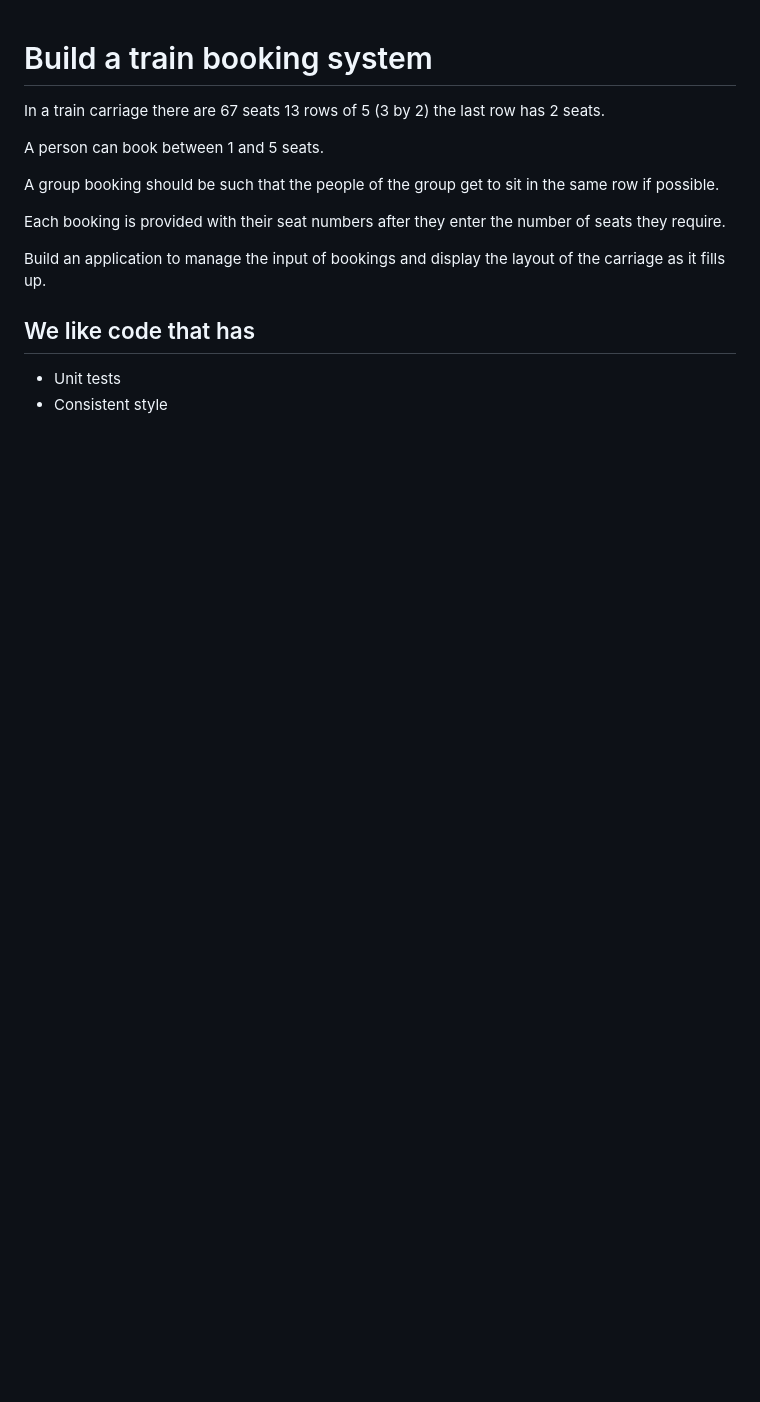
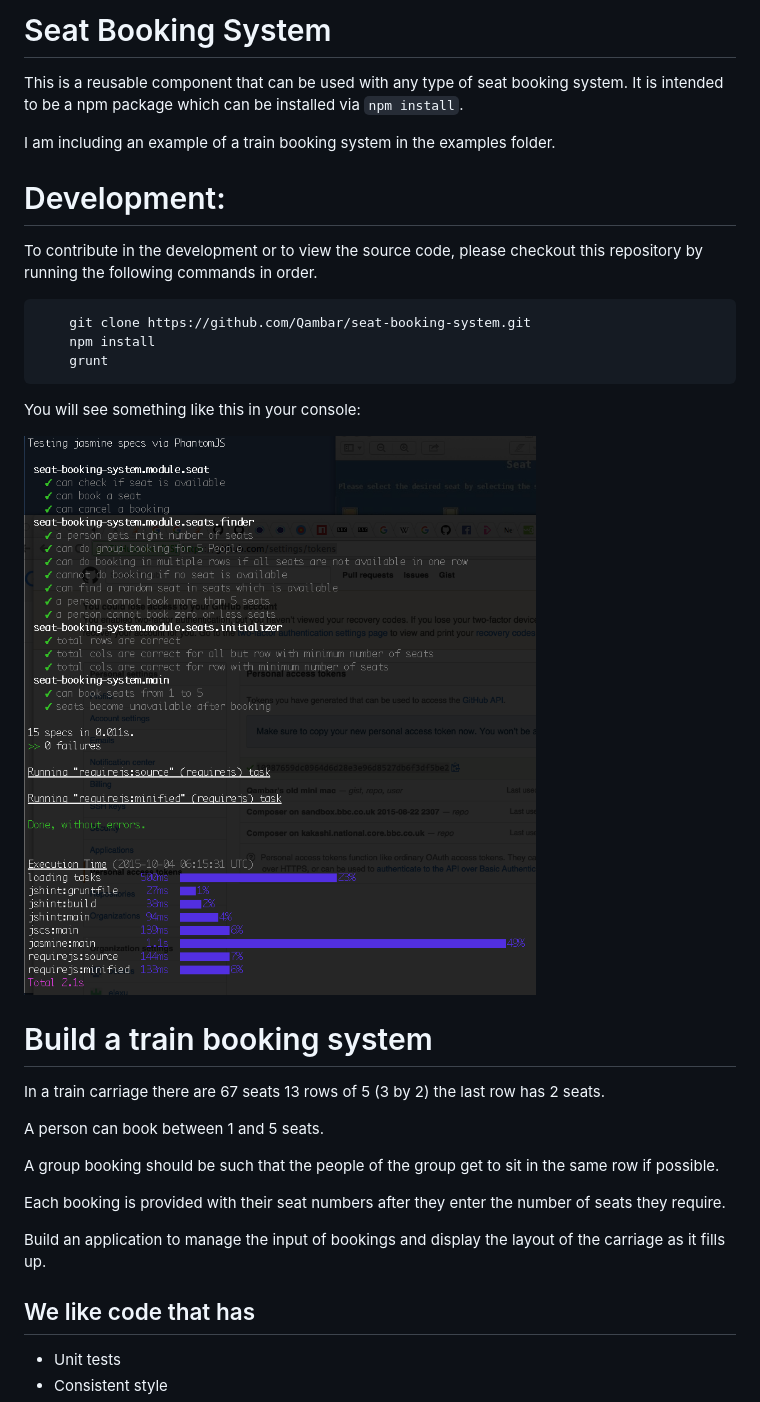
Before and after one commit to Qambar/seat-booking-system, a Markdown page: Readme.md, the part around the change. Drawn GitHub-style; pictures changed too: console-screenshot.png (added); blank space fills up the shorter version.

Commit message:
added screenshot for console

````diff
--- a/Readme.md
+++ b/Readme.md
@@ -1,3 +1,27 @@
+# Seat Booking System
+This is a reusable component that can be used with any type of seat booking system.
+It is intended to be a npm package which can be installed via `npm install`.
+
+I am including an example of a train booking system in the examples folder.
+
+# Development:
+
+To contribute in the development or to view the source code, please
+checkout this repository by running the following commands in order.
+
+```
+    git clone https://github.com/Qambar/seat-booking-system.git
+    npm install
+    grunt
+```
+You will see something like this in your console:
+
+
+![Screenshot of console](console-screenshot.png)
+
+
+
+
 # Build a train booking system
 
 In a train carriage there are 67 seats 13 rows of 5 (3 by 2) the last row has 2 seats.
````
Also changed, not shown: 9 other files.
